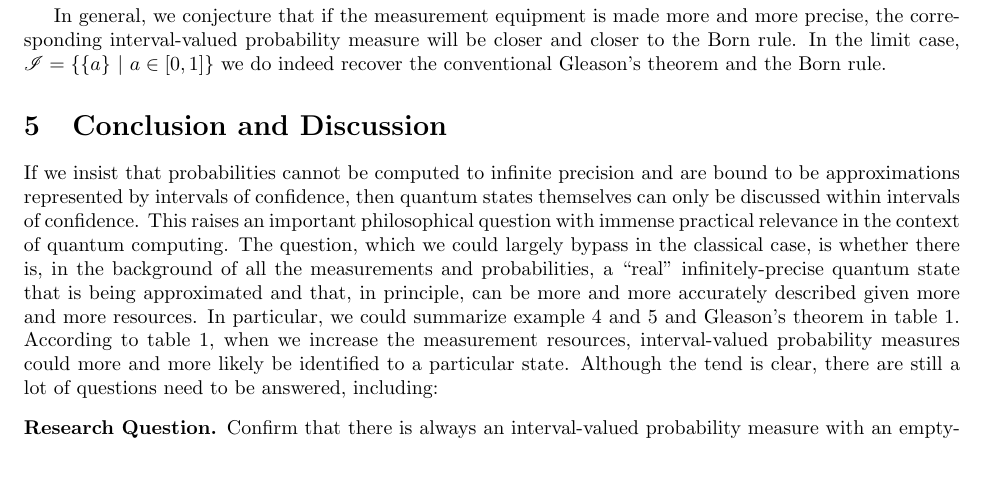
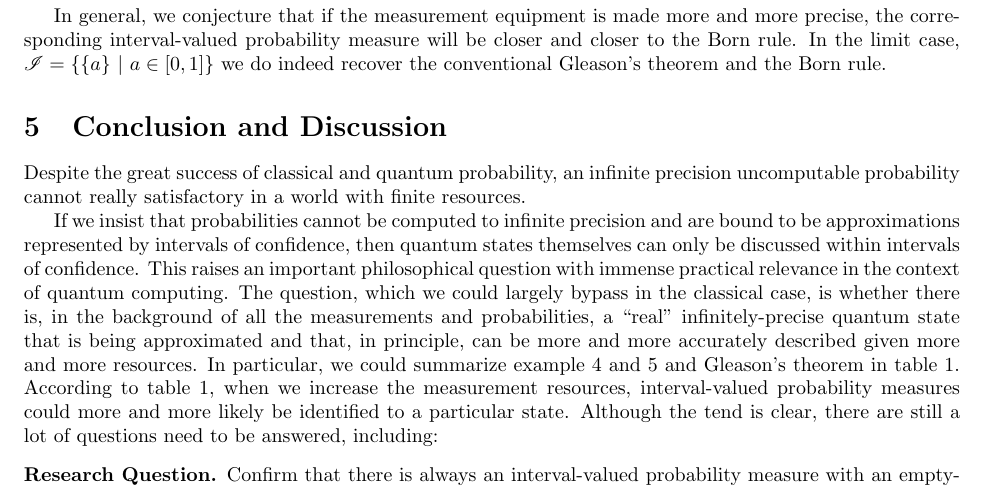
Before and after one commit to yuttai/Contextuality-and-Nonlocality-in-Discrete-Quantum-Theory, a LaTeX document (prop.tex): part of page 9 of 13, cut so that both start at the same text, the shorter picture padded with empty space. Compiled offline with pdfLaTeX.

Commit message:
prop.tex \section{Conclusion and Discussion} Keep editing according to "The Craft of Research"...

```diff
--- a/prop.tex
+++ b/prop.tex
@@ -798,6 +798,10 @@ rule.
 %%%%%%%%%%%%%%%%%%%%%%%%%%%%%%%%%%%%%%%%%%%%%%%%%%%%%%%%%%%%%%%%%%%%%%%%%%%%%%
 \section{Conclusion and Discussion}
 
+Despite the great success of classical and quantum probability, an
+infinite precision uncomputable probability cannot really satisfactory
+in a world with finite resources.
+
 If we insist that probabilities cannot be computed to infinite precision
 and are bound to be approximations represented by intervals of confidence,
 then quantum states themselves can only be discussed within intervals
```
Also changed, not shown: prop.pdf, 1 other file.
